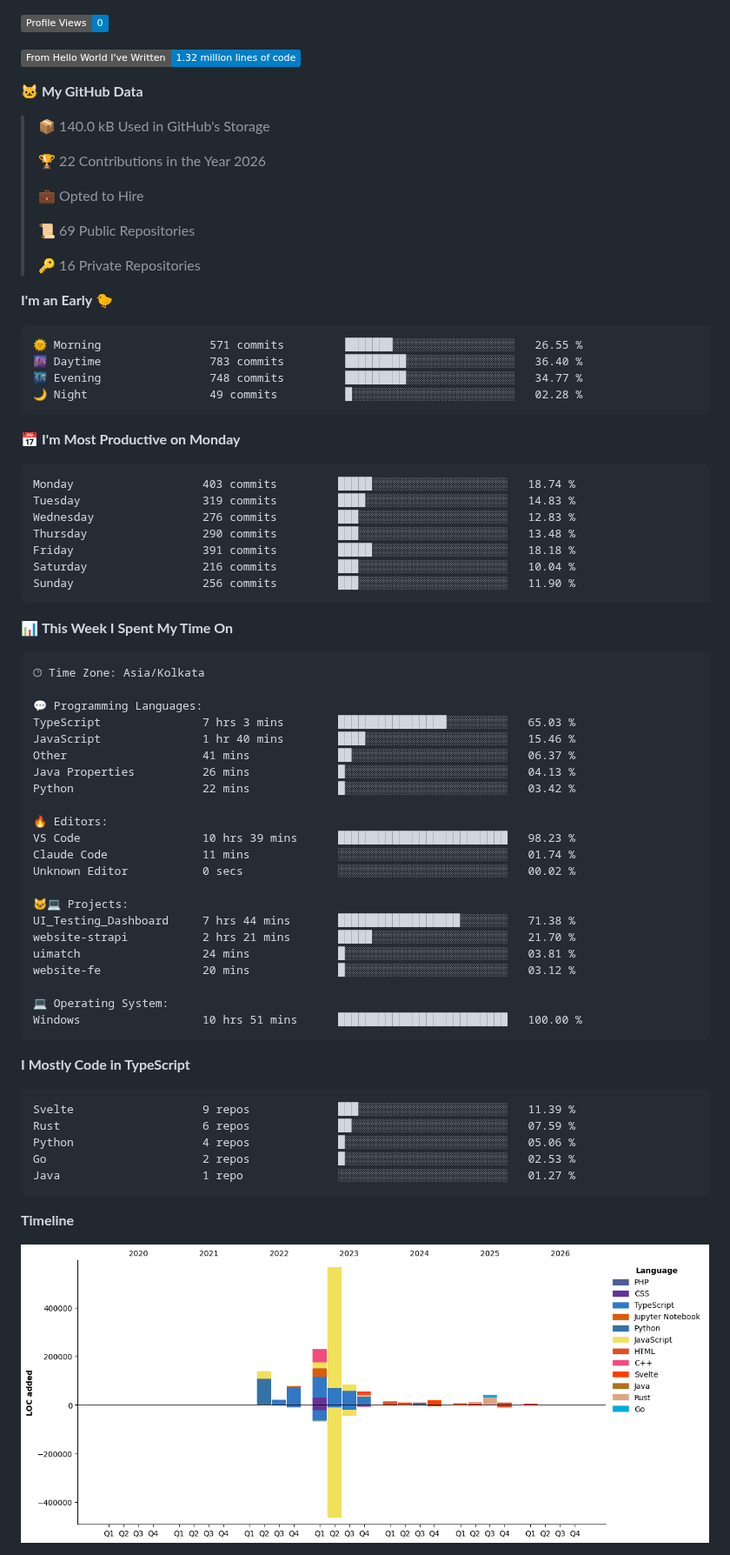
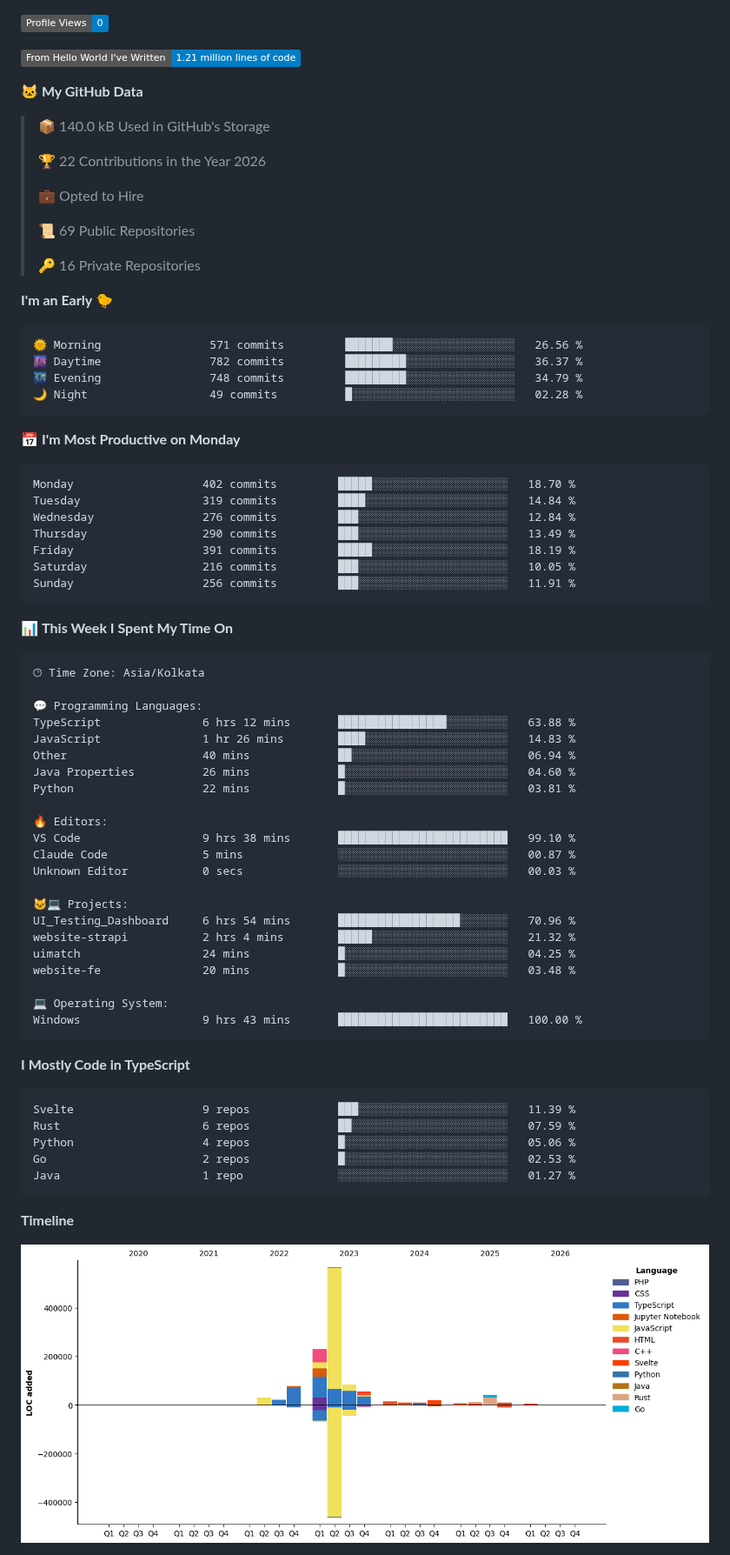
Before and after one commit to abishekdevendran/abishekdevendran, a Markdown page: README.md, the part around one of its changes. Shown at 87% size. Rendered like a GitHub page; pictures changed too: assets/bar_graph.png; folded sections open; badges without logos.

Commit message:
Updated with Dev Metrics

````diff
--- a/README.md
+++ b/README.md
@@ -69,7 +69,7 @@ I am a Backend Engineer based in **Chennai**, currently building at **Amazon**.
 
 ![Profile Views](http://img.shields.io/badge/Profile%20Views-0-blue?style=flat)
 
-![Lines of code](https://img.shields.io/badge/From%20Hello%20World%20I%27ve%20Written-1.32%20million%20lines%20of%20code-blue?style=flat)
+![Lines of code](https://img.shields.io/badge/From%20Hello%20World%20I%27ve%20Written-1.21%20million%20lines%20of%20code-blue?style=flat)
 
 **🐱 My GitHub Data**
 
@@ -86,21 +86,21 @@ I am a Backend Engineer based in **Chennai**, currently building at **Amazon**.
 **I'm an Early 🐤**
 
 ```text
-🌞 Morning                571 commits         ███████░░░░░░░░░░░░░░░░░░   26.55 %
-🌆 Daytime                783 commits         █████████░░░░░░░░░░░░░░░░   36.40 %
-🌃 Evening                748 commits         █████████░░░░░░░░░░░░░░░░   34.77 %
+🌞 Morning                571 commits         ███████░░░░░░░░░░░░░░░░░░   26.56 %
+🌆 Daytime                782 commits         █████████░░░░░░░░░░░░░░░░   36.37 %
+🌃 Evening                748 commits         █████████░░░░░░░░░░░░░░░░   34.79 %
 🌙 Night                  49 commits          █░░░░░░░░░░░░░░░░░░░░░░░░   02.28 %
 ```
 📅 **I'm Most Productive on Monday**
 
 ```text
-Monday                   403 commits         █████░░░░░░░░░░░░░░░░░░░░   18.74 %
-Tuesday                  319 commits         ████░░░░░░░░░░░░░░░░░░░░░   14.83 %
-Wednesday                276 commits         ███░░░░░░░░░░░░░░░░░░░░░░   12.83 %
-Thursday                 290 commits         ███░░░░░░░░░░░░░░░░░░░░░░   13.48 %
-Friday                   391 commits         █████░░░░░░░░░░░░░░░░░░░░   18.18 %
-Saturday                 216 commits         ███░░░░░░░░░░░░░░░░░░░░░░   10.04 %
-Sunday                   256 commits         ███░░░░░░░░░░░░░░░░░░░░░░   11.90 %
+Monday                   402 commits         █████░░░░░░░░░░░░░░░░░░░░   18.70 %
+Tuesday                  319 commits         ████░░░░░░░░░░░░░░░░░░░░░   14.84 %
+Wednesday                276 commits         ███░░░░░░░░░░░░░░░░░░░░░░   12.84 %
+Thursday                 290 commits         ███░░░░░░░░░░░░░░░░░░░░░░   13.49 %
+Friday                   391 commits         █████░░░░░░░░░░░░░░░░░░░░   18.19 %
+Saturday                 216 commits         ███░░░░░░░░░░░░░░░░░░░░░░   10.05 %
+Sunday                   256 commits         ███░░░░░░░░░░░░░░░░░░░░░░   11.91 %
 ```
 
 
@@ -110,25 +110,25 @@ Sunday                   256 commits         ███░░░░░░░░
 🕑︎ Time Zone: Asia/Kolkata
 
 💬 Programming Languages:
-TypeScript               7 hrs 3 mins        ████████████████░░░░░░░░░   65.03 %
-JavaScript               1 hr 40 mins        ████░░░░░░░░░░░░░░░░░░░░░   15.46 %
-Other                    41 mins             ██░░░░░░░░░░░░░░░░░░░░░░░   06.37 %
-Java Properties          26 mins             █░░░░░░░░░░░░░░░░░░░░░░░░   04.13 %
-Python                   22 mins             █░░░░░░░░░░░░░░░░░░░░░░░░   03.42 %
+TypeScript               6 hrs 12 mins       ████████████████░░░░░░░░░   63.88 %
+JavaScript               1 hr 26 mins        ████░░░░░░░░░░░░░░░░░░░░░   14.83 %
+Other                    40 mins             ██░░░░░░░░░░░░░░░░░░░░░░░   06.94 %
+Java Properties          26 mins             █░░░░░░░░░░░░░░░░░░░░░░░░   04.60 %
+Python                   22 mins             █░░░░░░░░░░░░░░░░░░░░░░░░   03.81 %
 
 🔥 Editors:
-VS Code                  10 hrs 39 mins      █████████████████████████   98.23 %
-Claude Code              11 mins             ░░░░░░░░░░░░░░░░░░░░░░░░░   01.74 %
-Unknown Editor           0 secs              ░░░░░░░░░░░░░░░░░░░░░░░░░   00.02 %
+VS Code                  9 hrs 38 mins       █████████████████████████   99.10 %
+Claude Code              5 mins              ░░░░░░░░░░░░░░░░░░░░░░░░░   00.87 %
+Unknown Editor           0 secs              ░░░░░░░░░░░░░░░░░░░░░░░░░   00.03 %
 
 🐱‍💻 Projects:
-UI_Testing_Dashboard     7 hrs 44 mins       ██████████████████░░░░░░░   71.38 %
-website-strapi           2 hrs 21 mins       █████░░░░░░░░░░░░░░░░░░░░   21.70 %
-uimatch                  24 mins             █░░░░░░░░░░░░░░░░░░░░░░░░   03.81 %
-website-fe               20 mins             █░░░░░░░░░░░░░░░░░░░░░░░░   03.12 %
+UI_Testing_Dashboard     6 hrs 54 mins       ██████████████████░░░░░░░   70.96 %
+website-strapi           2 hrs 4 mins        █████░░░░░░░░░░░░░░░░░░░░   21.32 %
+uimatch                  24 mins             █░░░░░░░░░░░░░░░░░░░░░░░░   04.25 %
+website-fe               20 mins             █░░░░░░░░░░░░░░░░░░░░░░░░   03.48 %
 
 💻 Operating System:
-Windows                  10 hrs 51 mins      █████████████████████████   100.00 %
+Windows                  9 hrs 43 mins       █████████████████████████   100.00 %
 ```
 
 **I Mostly Code in TypeScript**
````
Also changed, not shown: other parts of README.md (+2 -2 lines).
